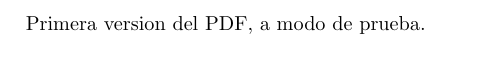
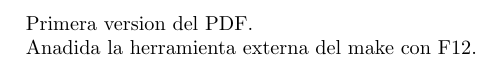
Before and after one commit to KaratekaV/DIS, a LaTeX document (tutorial.tex): part of the page, cut at the place of the change. Compiled offline with pdfLaTeX.

Commit message:
Creada la herramienta externa de make

```diff
--- a/tutorial.tex
+++ b/tutorial.tex
@@ -1,6 +1,8 @@
 \documentclass{article}
 
 \begin{document}
-Primera version del PDF, a modo de prueba.
+Primera version del PDF.
+
+Anadida la herramienta externa del make con F12.
 
 \end{document}
```
Also changed, not shown: tutorial.pdf.
